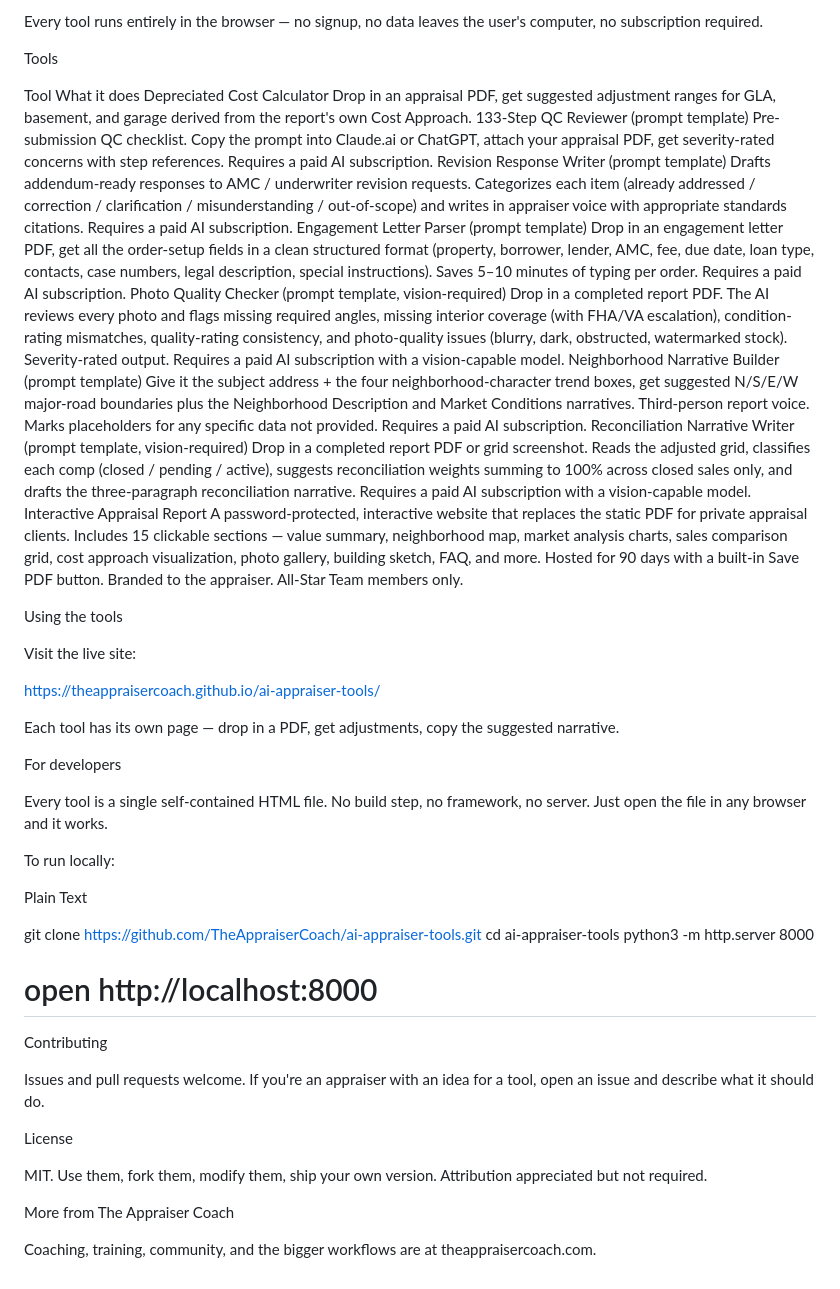
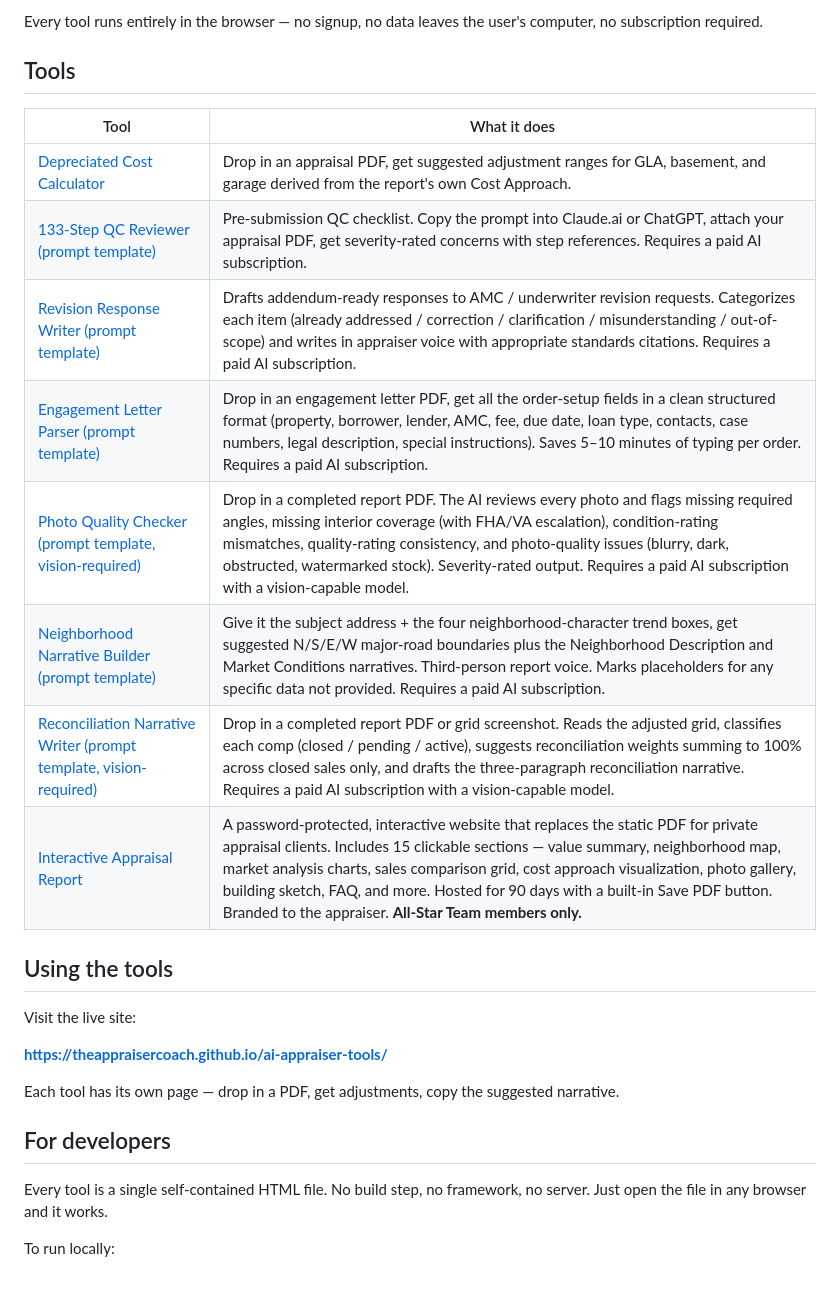
Before and after one commit to TheAppraiserCoach/ai-appraiser-tools, a Markdown page: README.md, the part around one of its changes. GitHub-like rendering.

```diff
--- a/README.md
+++ b/README.md
@@ -4,62 +4,29 @@ Free, open-source tools for real estate appraisers, built by The Appraiser Coach
 
 Every tool runs entirely in the browser — no signup, no data leaves the user's computer, no subscription required.
 
-Tools
+## Tools
 
-Tool
-What it does
-Depreciated Cost Calculator
-Drop in an appraisal PDF, get suggested adjustment ranges for GLA, basement, and garage derived from the report's own Cost Approach.
-133-Step QC Reviewer (prompt template)
-Pre-submission QC checklist. Copy the prompt into Claude.ai or ChatGPT, attach your appraisal PDF, get severity-rated concerns with step references. Requires a paid AI subscription.
-Revision Response Writer (prompt template)
-Drafts addendum-ready responses to AMC / underwriter revision requests. Categorizes each item (already addressed / correction / clarification / misunderstanding / out-of-scope) and writes in appraiser voice with appropriate standards citations. Requires a paid AI subscription.
-Engagement Letter Parser (prompt template)
-Drop in an engagement letter PDF, get all the order-setup fields in a clean structured format (property, borrower, lender, AMC, fee, due date, loan type, contacts, case numbers, legal description, special instructions). Saves 5–10 minutes of typing per order. Requires a paid AI subscription.
-Photo Quality Checker (prompt template, vision-required)
-Drop in a completed report PDF. The AI reviews every photo and flags missing required angles, missing interior coverage (with FHA/VA escalation), condition-rating mismatches, quality-rating consistency, and photo-quality issues (blurry, dark, obstructed, watermarked stock). Severity-rated output. Requires a paid AI subscription with a vision-capable model.
-Neighborhood Narrative Builder (prompt template)
-Give it the subject address + the four neighborhood-character trend boxes, get suggested N/S/E/W major-road boundaries plus the Neighborhood Description and Market Conditions narratives. Third-person report voice. Marks placeholders for any specific data not provided. Requires a paid AI subscription.
-Reconciliation Narrative Writer (prompt template, vision-required)
-Drop in a completed report PDF or grid screenshot. Reads the adjusted grid, classifies each comp (closed / pending / active), suggests reconciliation weights summing to 100% across closed sales only, and drafts the three-paragraph reconciliation narrative. Requires a paid AI subscription with a vision-capable model.
-Interactive Appraisal Report
-A password-protected, interactive website that replaces the static PDF for private appraisal clients. Includes 15 clickable sections — value summary, neighborhood map, market analysis charts, sales comparison grid, cost approach visualization, photo gallery, building sketch, FAQ, and more. Hosted for 90 days with a built-in Save PDF button. Branded to the appraiser. All-Star Team members only.
+| Tool | What it does |
+|---|---|
+| [Depreciated Cost Calculator](./depreciated-cost-calculator/) | Drop in an appraisal PDF, get suggested adjustment ranges for GLA, basement, and garage derived from the report's own Cost Approach. |
+| [133-Step QC Reviewer (prompt template)](./qc-reviewer/) | Pre-submission QC checklist. Copy the prompt into Claude.ai or ChatGPT, attach your appraisal PDF, get severity-rated concerns with step references. Requires a paid AI subscription. |
+| [Revision Response Writer (prompt template)](./revision-writer/) | Drafts addendum-ready responses to AMC / underwriter revision requests. Categorizes each item (already addressed / correction / clarification / misunderstanding / out-of-scope) and writes in appraiser voice with appropriate standards citations. Requires a paid AI subscription. |
+| [Engagement Letter Parser (prompt template)](./engagement-letter-parser/) | Drop in an engagement letter PDF, get all the order-setup fields in a clean structured format (property, borrower, lender, AMC, fee, due date, loan type, contacts, case numbers, legal description, special instructions). Saves 5–10 minutes of typing per order. Requires a paid AI subscription. |
+| [Photo Quality Checker (prompt template, vision-required)](./photo-quality-checker/) | Drop in a completed report PDF. The AI reviews every photo and flags missing required angles, missing interior coverage (with FHA/VA escalation), condition-rating mismatches, quality-rating consistency, and photo-quality issues (blurry, dark, obstructed, watermarked stock). Severity-rated output. Requires a paid AI subscription with a vision-capable model. |
+| [Neighborhood Narrative Builder (prompt template)](./neighborhood-narrative-builder/) | Give it the subject address + the four neighborhood-character trend boxes, get suggested N/S/E/W major-road boundaries plus the Neighborhood Description and Market Conditions narratives. Third-person report voice. Marks placeholders for any specific data not provided. Requires a paid AI subscription. |
+| [Reconciliation Narrative Writer (prompt template, vision-required)](./reconciliation-narrative-writer/) | Drop in a completed report PDF or grid screenshot. Reads the adjusted grid, classifies each comp (closed / pending / active), suggests reconciliation weights summing to 100% across closed sales only, and drafts the three-paragraph reconciliation narrative. Requires a paid AI subscription with a vision-capable model. |
+| [Interactive Appraisal Report](./interactive-appraisal-report/) | A password-protected, interactive website that replaces the static PDF for private appraisal clients. Includes 15 clickable sections — value summary, neighborhood map, market analysis charts, sales comparison grid, cost approach visualization, photo gallery, building sketch, FAQ, and more. Hosted for 90 days with a built-in Save PDF button. Branded to the appraiser. **All-Star Team members only.** |
 
-
-
-
-Using the tools
+## Using the tools
 
 Visit the live site:
 
-https://theappraisercoach.github.io/ai-appraiser-tools/
+**https://theappraisercoach.github.io/ai-appraiser-tools/**
 
 Each tool has its own page — drop in a PDF, get adjustments, copy the suggested narrative.
 
-For developers
+## For developers
 
 Every tool is a single self-contained HTML file. No build step, no framework, no server. Just open the file in any browser and it works.
 
 To run locally:
-
-Plain Text
-
-
-git clone https://github.com/TheAppraiserCoach/ai-appraiser-tools.git
-cd ai-appraiser-tools
-python3 -m http.server 8000
-# open http://localhost:8000
-
-
-
-Contributing
-
-Issues and pull requests welcome. If you're an appraiser with an idea for a tool, open an issue and describe what it should do.
-
-License
-
-MIT. Use them, fork them, modify them, ship your own version. Attribution appreciated but not required.
-
-More from The Appraiser Coach
-
-Coaching, training, community, and the bigger workflows are at theappraisercoach.com.
```
Also changed, not shown: other parts of README.md (+2 -2 lines).
